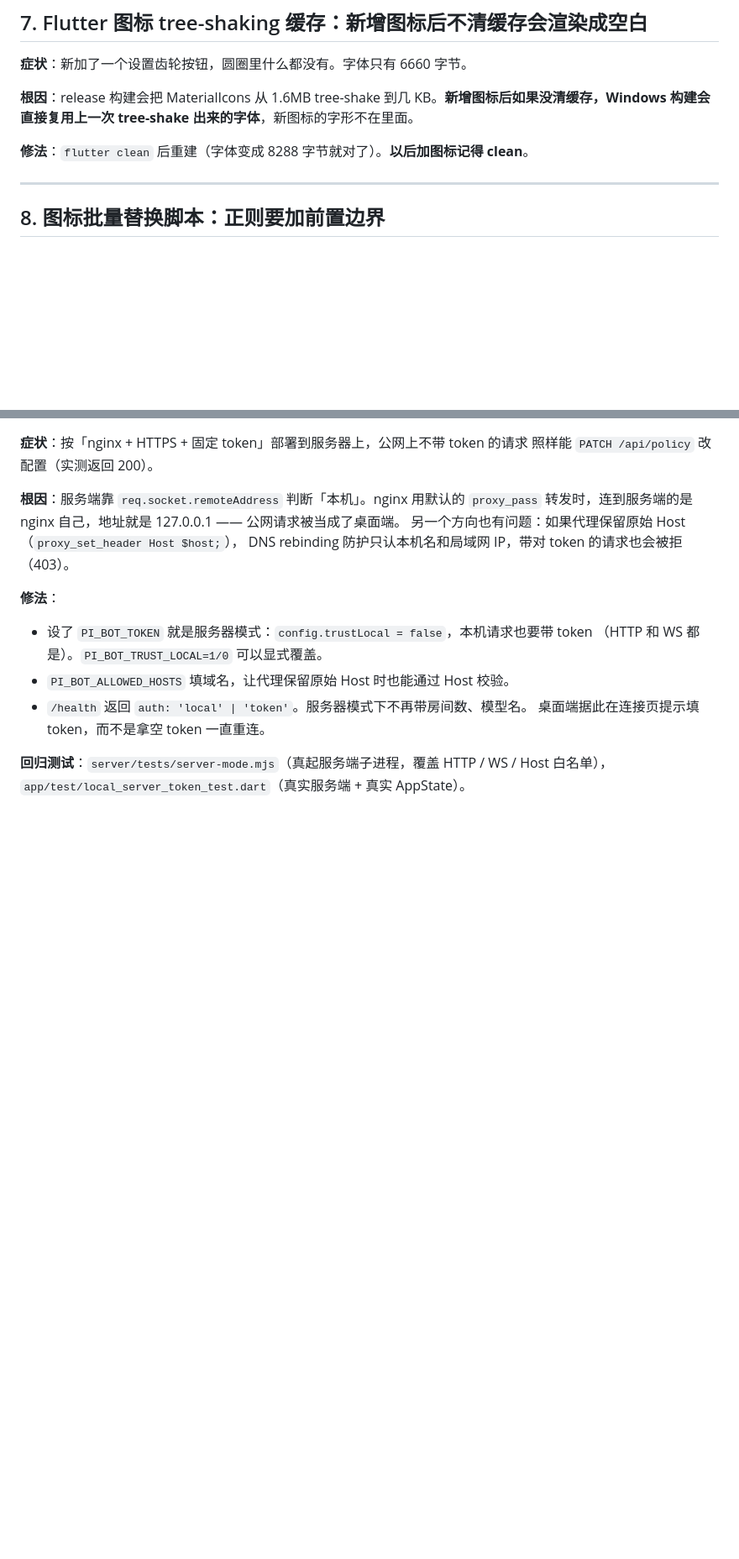
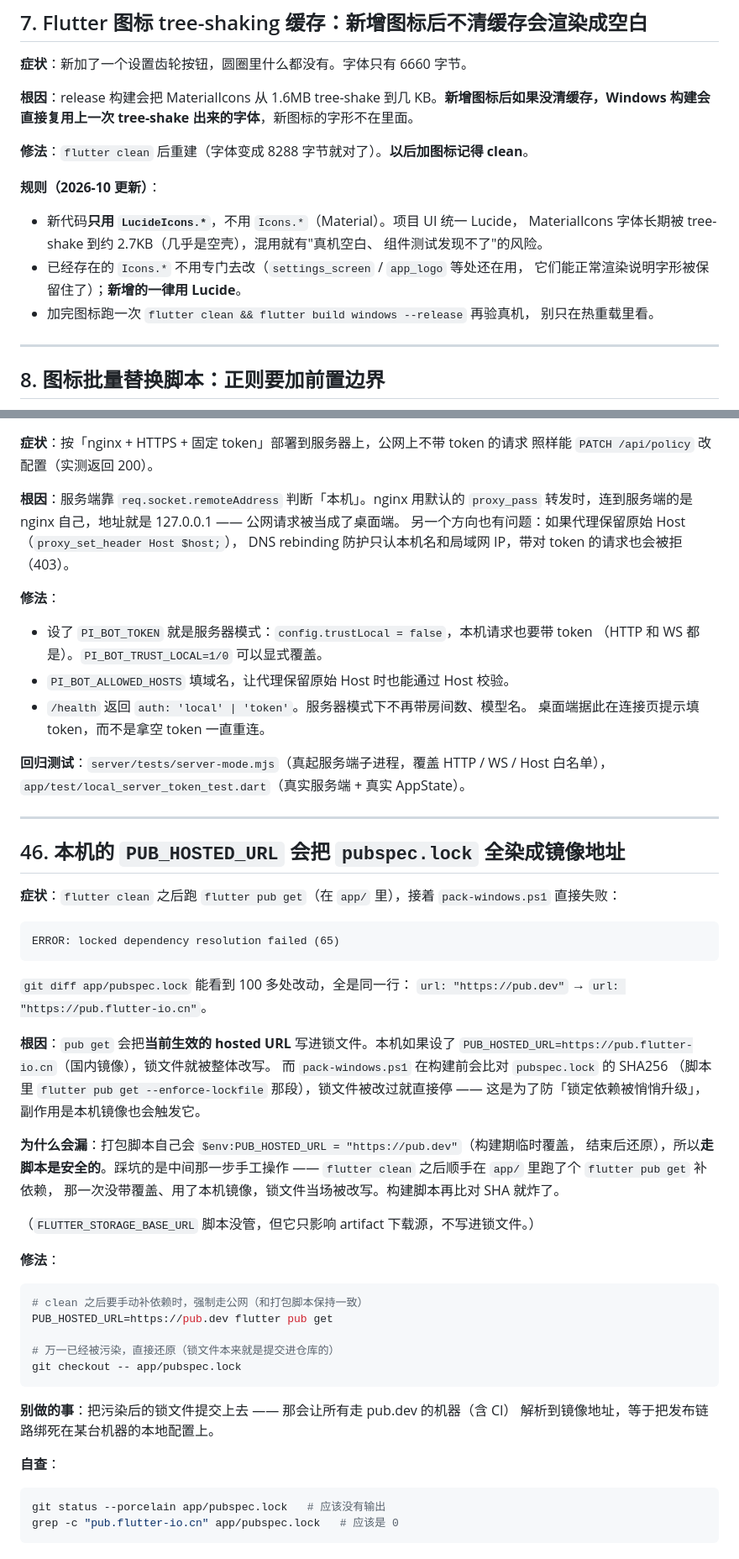
Before and after one commit to loving-cat/pi-bot, a Markdown page: docs/PITFALLS.md, 2 parts joined by grey strips. Shown at 84% size. Drawn GitHub-style; blank space fills up the shorter version.

Commit message:
docs: 登记新模块，补三条踩坑与两条规则
MODULE-MAP：登记 render-html / memory-policy / browser_pane_state /
browser_platform_policy / widgets/browser_pane 五个新文件的职责边界
（含「PDF 不归 render-html 管」这种容易搞混的地方）。

PITFALLS：
- 第 5 条扩写适用范围。原来只讲「抽文本给模型」，实际「渲染 HTML 给人
  看」也要禁 mammoth 内联 base64，并补了页面体积约束（一张 50KB 的图会
  变成 6 万多字符，正文被挤到几十屏之后）
- 第 7 条改成可执行的规则：新代码一律用 LucideIcons，不用 Material 的
  Icons（后者长期被 tree-shake 到约 2.7KB，混用有「真机空白、组件测试
  发现不了」的风险）；已存在且能渲染的旧 Icons 不必回改
- 新增第 46 条：本机 PUB_HOSTED_URL 会把 pubspec.lock 全染成镜像地址，
  导致打包的 enforce-lockfile 校验失败。走脚本是安全的（脚本会临时覆盖），
  踩坑的是 clean 之后手工跑的那次 pub get

````diff
--- a/docs/PITFALLS.md
+++ b/docs/PITFALLS.md
@@ -86,6 +96,15 @@ v2 是 `new PDFParse({ data: buffer })` + `await parser.getText()`，没有 `pdf
 **根因**：release 构建会把 MaterialIcons 从 1.6MB tree-shake 到几 KB。**新增图标后如果没清缓存，Windows 构建会直接复用上一次 tree-shake 出来的字体**，新图标的字形不在里面。
 
 **修法**：`flutter clean` 后重建（字体变成 8288 字节就对了）。**以后加图标记得 clean**。
+
+**规则（2026-10 更新）**：
+- 新代码**只用 `LucideIcons.*`**，不用 `Icons.*`（Material）。项目 UI 统一 Lucide，
+  MaterialIcons 字体长期被 tree-shake 到约 2.7KB（几乎是空壳），混用就有"真机空白、
+  组件测试发现不了"的风险。
+- 已经存在的 `Icons.*` 不用专门去改（`settings_screen` / `app_logo` 等处还在用，
+  它们能正常渲染说明字形被保留住了）；**新增的一律用 Lucide**。
+- 加完图标跑一次 `flutter clean && flutter build windows --release` 再验真机，
+  别只在热重载里看。
 
 ---
 
@@ -784,3 +803,48 @@ DNS rebinding 防护只认本机名和局域网 IP，带对 token 的请求也
 
 **回归测试**：`server/tests/server-mode.mjs`（真起服务端子进程，覆盖 HTTP / WS / Host 白名单），
 `app/test/local_server_token_test.dart`（真实服务端 + 真实 AppState）。
+
+---
+
+## 46. 本机的 `PUB_HOSTED_URL` 会把 `pubspec.lock` 全染成镜像地址
+
+**症状**：`flutter clean` 之后跑 `flutter pub get`（在 `app/` 里），接着 `pack-windows.ps1`
+直接失败：
+
+```
+ERROR: locked dependency resolution failed (65)
+```
+
+`git diff app/pubspec.lock` 能看到 100 多处改动，全是同一行：
+`url: "https://pub.dev"` → `url: "https://pub.flutter-io.cn"`。
+
+**根因**：`pub get` 会把**当前生效的 hosted URL** 写进锁文件。本机如果设了
+`PUB_HOSTED_URL=https://pub.flutter-io.cn`（国内镜像），锁文件就被整体改写。
+而 `pack-windows.ps1` 在构建前会比对 `pubspec.lock` 的 SHA256
+（脚本里 `flutter pub get --enforce-lockfile` 那段），锁文件被改过就直接停 ——
+这是为了防「锁定依赖被悄悄升级」，副作用是本机镜像也会触发它。
+
+**为什么会漏**：打包脚本自己会 `$env:PUB_HOSTED_URL = "https://pub.dev"`（构建期临时覆盖，
+结束后还原），所以**走脚本是安全的**。踩坑的是中间那一步手工操作 ——
+`flutter clean` 之后顺手在 `app/` 里跑了个 `flutter pub get` 补依赖，
+那一次没带覆盖、用了本机镜像，锁文件当场被改写。构建脚本再比对 SHA 就炸了。
+
+（`FLUTTER_STORAGE_BASE_URL` 脚本没管，但它只影响 artifact 下载源，不写进锁文件。）
+
+**修法**：
+```bash
+# clean 之后要手动补依赖时，强制走公网（和打包脚本保持一致）
+PUB_HOSTED_URL=https://pub.dev flutter pub get
+
+# 万一已经被污染，直接还原（锁文件本来就是提交进仓库的）
+git checkout -- app/pubspec.lock
+```
+
+**别做的事**：把污染后的锁文件提交上去 —— 那会让所有走 pub.dev 的机器（含 CI）
+解析到镜像地址，等于把发布链路绑死在某台机器的本地配置上。
+
+**自查**：
+```bash
+git status --porcelain app/pubspec.lock   # 应该没有输出
+grep -c "pub.flutter-io.cn" app/pubspec.lock   # 应该是 0
+```
````
Also changed, not shown: other parts of docs/PITFALLS.md (+10 -0 lines), docs/MODULE-MAP.md (+9 -2 lines).
